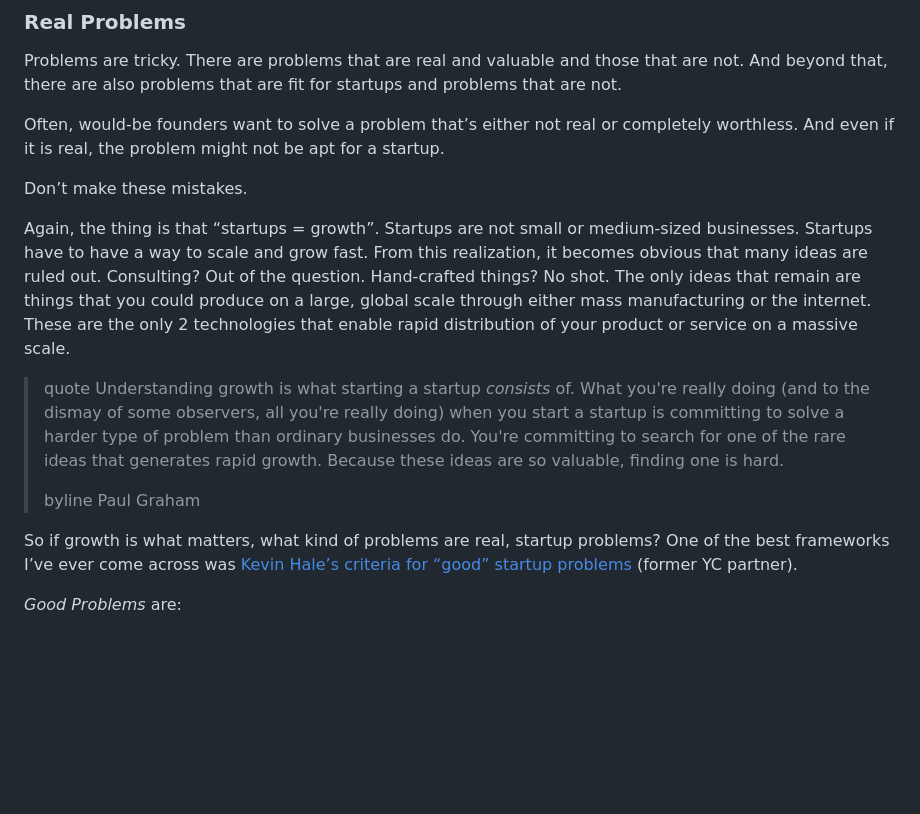
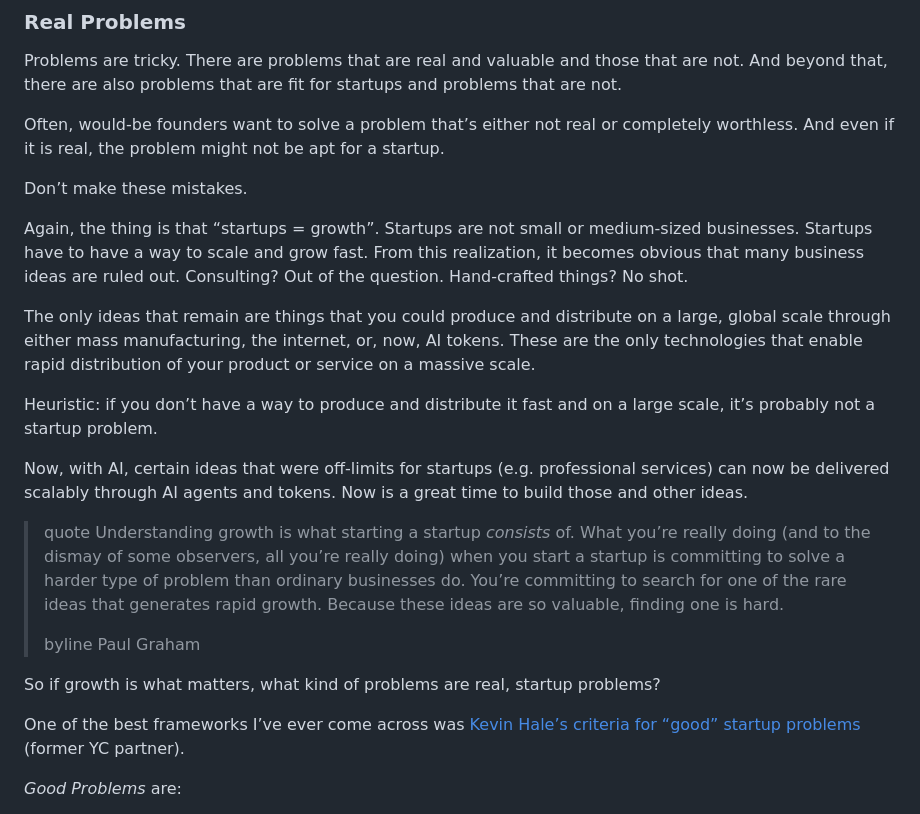
Before and after one commit to ruizdurazo/ruizdurazo, a Markdown page: notes/on-startups-product-market-fit/index.md, the part around the change. GitHub-like rendering; blank space fills up the shorter version.

Commit message:
Update notes

```diff
--- a/notes/on-startups-product-market-fit/index.md
+++ b/notes/on-startups-product-market-fit/index.md
@@ -101,15 +101,22 @@ Often, would-be founders want to solve a problem that’s either not real or com
 
 Don’t make these mistakes.
 
-Again, the thing is that “startups = growth”. Startups are not small or medium-sized businesses. Startups have to have a way to scale and grow fast. From this realization, it becomes obvious that many ideas are ruled out. Consulting? Out of the question. Hand-crafted things? No shot. The only ideas that remain are things that you could produce on a large, global scale through either mass manufacturing or the internet. These are the only 2 technologies that enable rapid distribution of your product or service on a massive scale.
+Again, the thing is that “startups = growth”. Startups are not small or medium-sized businesses. Startups have to have a way to scale and grow fast. From this realization, it becomes obvious that many business ideas are ruled out. Consulting? Out of the question. Hand-crafted things? No shot.
+
+The only ideas that remain are things that you could produce and distribute on a large, global scale through either mass manufacturing, the internet, or, now, AI tokens. These are the only technologies that enable rapid distribution of your product or service on a massive scale.
+
+Heuristic: if you don’t have a way to produce and distribute it fast and on a large scale, it’s probably not a startup problem.
+
+Now, with AI, certain ideas that were off-limits for startups (e.g. professional services) can now be delivered scalably through AI agents and tokens. Now is a great time to build those and other ideas.
 
 > quote
-> Understanding growth is what starting a startup *consists* of. What you're really doing (and to the dismay of some observers, all you're really doing) when you start a startup is committing to solve a harder type of problem than ordinary businesses do. You're committing to search for one of the rare ideas that generates rapid growth. Because these ideas are so valuable, finding one is hard.
+> Understanding growth is what starting a startup *consists* of. What you’re really doing (and to the dismay of some observers, all you’re really doing) when you start a startup is committing to solve a harder type of problem than ordinary businesses do. You’re committing to search for one of the rare ideas that generates rapid growth. Because these ideas are so valuable, finding one is hard.
 >
 > byline
 > Paul Graham
 
 So if growth is what matters, what kind of problems are real, startup problems?
+
 One of the best frameworks I’ve ever come across was [Kevin Hale’s criteria for “good” startup problems](https://www.youtube.com/watch?v=DOtCl5PU8F0) (former YC partner).
 
 *Good Problems* are:
```
Also changed, not shown: notes/on-building-and-running-product/index.md (+10 -10 lines).
